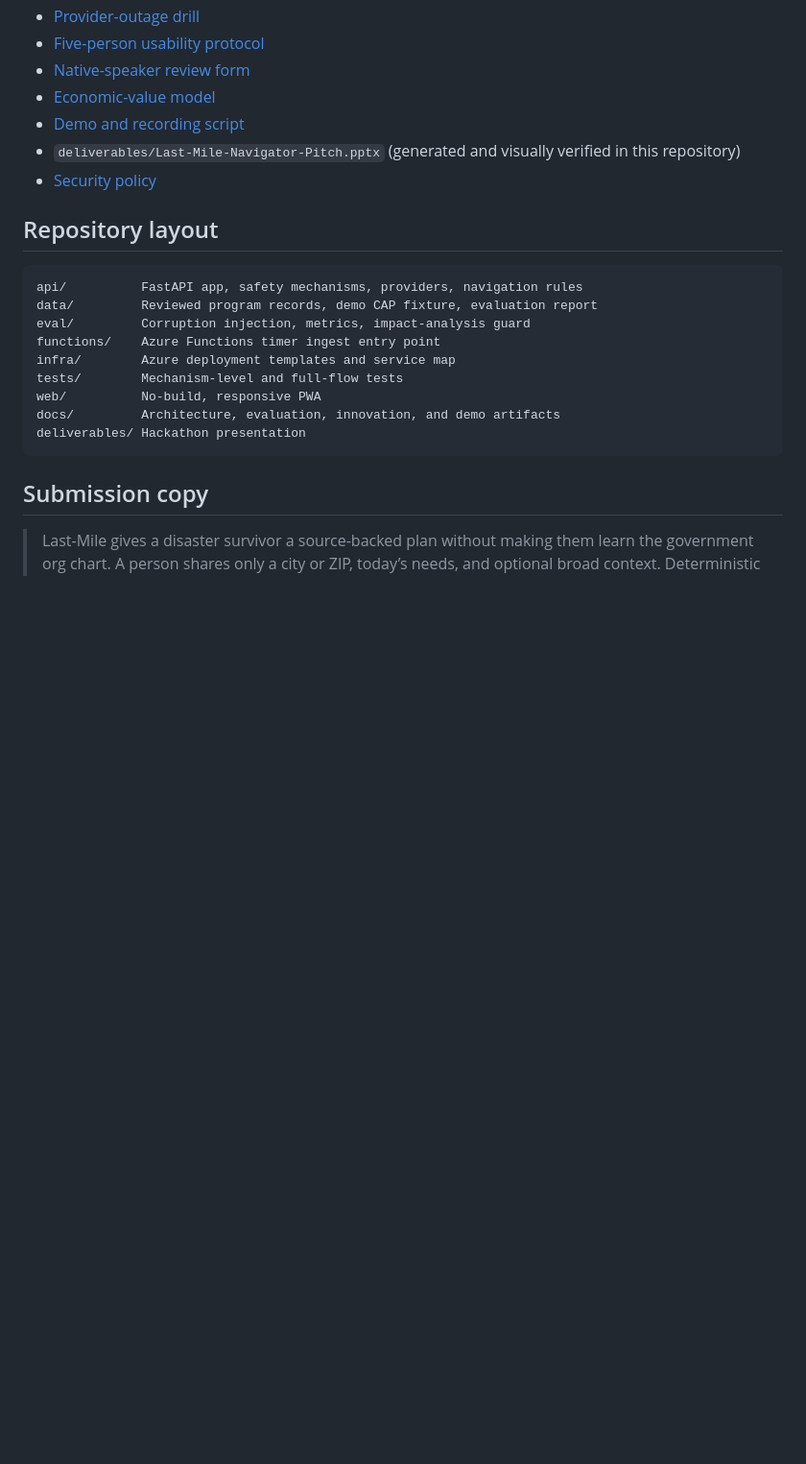
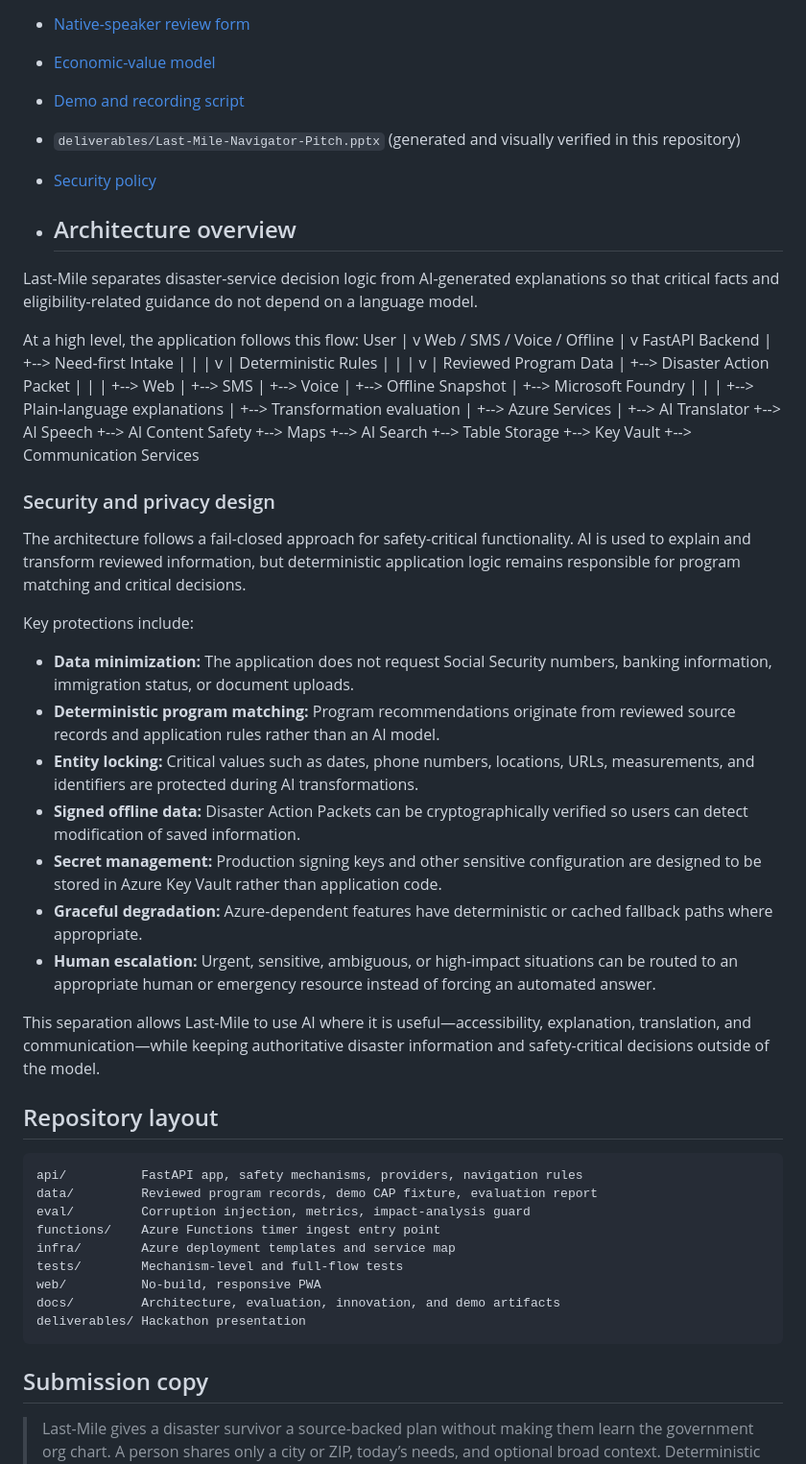
Before and after one commit to iamenibrahim/last-mile, a Markdown page: README.md, the part around the change. Shown at 96% size. Rendered like a GitHub page; blank space fills up the shorter version.

````diff
--- a/README.md
+++ b/README.md
@@ -162,6 +162,66 @@ The inbound command format is stateless with respect to the phone number: `CONTI
 - `deliverables/Last-Mile-Navigator-Pitch.pptx` (generated and visually verified in this repository)
 - [Security policy](SECURITY.md)
 
+- ## Architecture overview
+
+Last-Mile separates disaster-service decision logic from AI-generated explanations so that critical facts and eligibility-related guidance do not depend on a language model.
+
+At a high level, the application follows this flow:
+User
+  |
+  v
+Web / SMS / Voice / Offline
+  |
+  v
+FastAPI Backend
+  |
+  +--> Need-first Intake
+  |       |
+  |       v
+  |    Deterministic Rules
+  |       |
+  |       v
+  |    Reviewed Program Data
+  |
+  +--> Disaster Action Packet
+  |       |
+  |       +--> Web
+  |       +--> SMS
+  |       +--> Voice
+  |       +--> Offline Snapshot
+  |
+  +--> Microsoft Foundry
+  |       |
+  |       +--> Plain-language explanations
+  |       +--> Transformation evaluation
+  |
+  +--> Azure Services
+          |
+          +--> AI Translator
+          +--> AI Speech
+          +--> AI Content Safety
+          +--> Maps
+          +--> AI Search
+          +--> Table Storage
+          +--> Key Vault
+          +--> Communication Services
+
+### Security and privacy design
+
+The architecture follows a fail-closed approach for safety-critical functionality. AI is used to explain and transform reviewed information, but deterministic application logic remains responsible for program matching and critical decisions.
+
+Key protections include:
+
+- **Data minimization:** The application does not request Social Security numbers, banking information, immigration status, or document uploads.
+- **Deterministic program matching:** Program recommendations originate from reviewed source records and application rules rather than an AI model.
+- **Entity locking:** Critical values such as dates, phone numbers, locations, URLs, measurements, and identifiers are protected during AI transformations.
+- **Signed offline data:** Disaster Action Packets can be cryptographically verified so users can detect modification of saved information.
+- **Secret management:** Production signing keys and other sensitive configuration are designed to be stored in Azure Key Vault rather than application code.
+- **Graceful degradation:** Azure-dependent features have deterministic or cached fallback paths where appropriate.
+- **Human escalation:** Urgent, sensitive, ambiguous, or high-impact situations can be routed to an appropriate human or emergency resource instead of forcing an automated answer.
+
+This separation allows Last-Mile to use AI where it is useful—accessibility, explanation, translation, and communication—while keeping authoritative disaster information and safety-critical decisions outside of the model.
+
 ## Repository layout
 
 ```text
````
